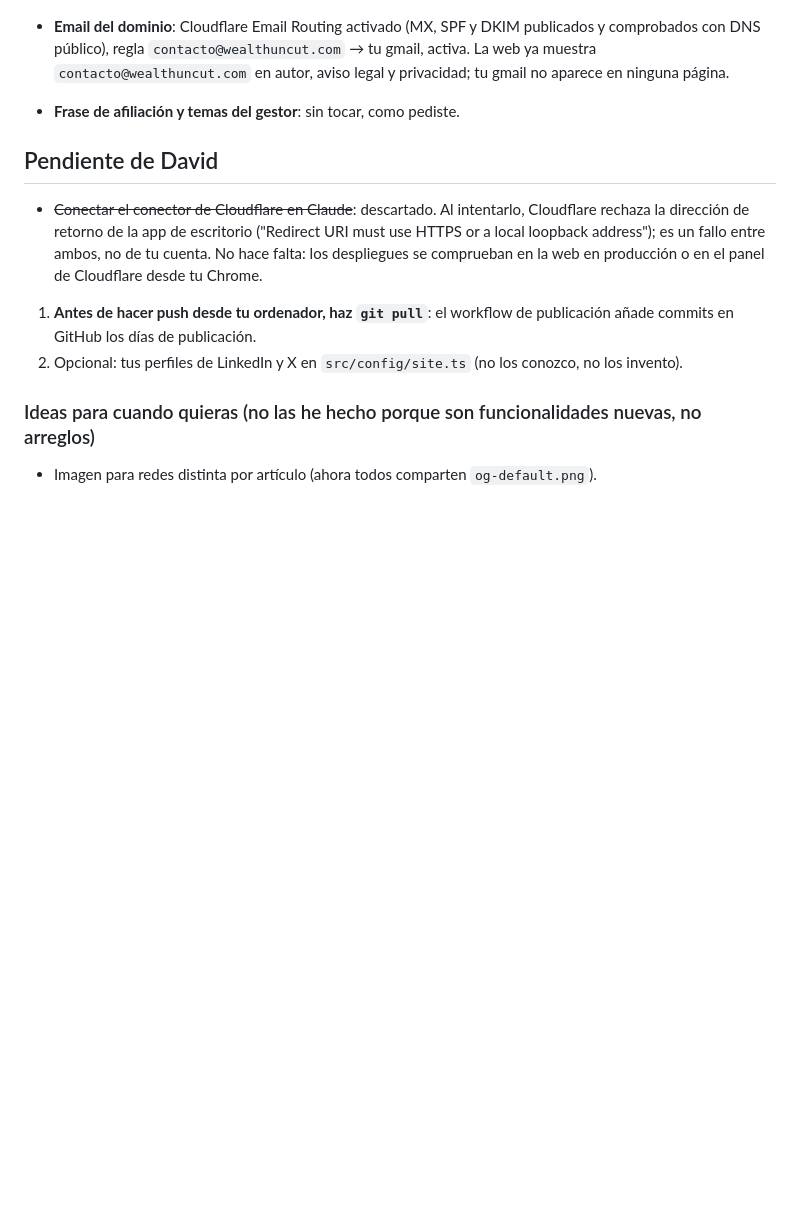
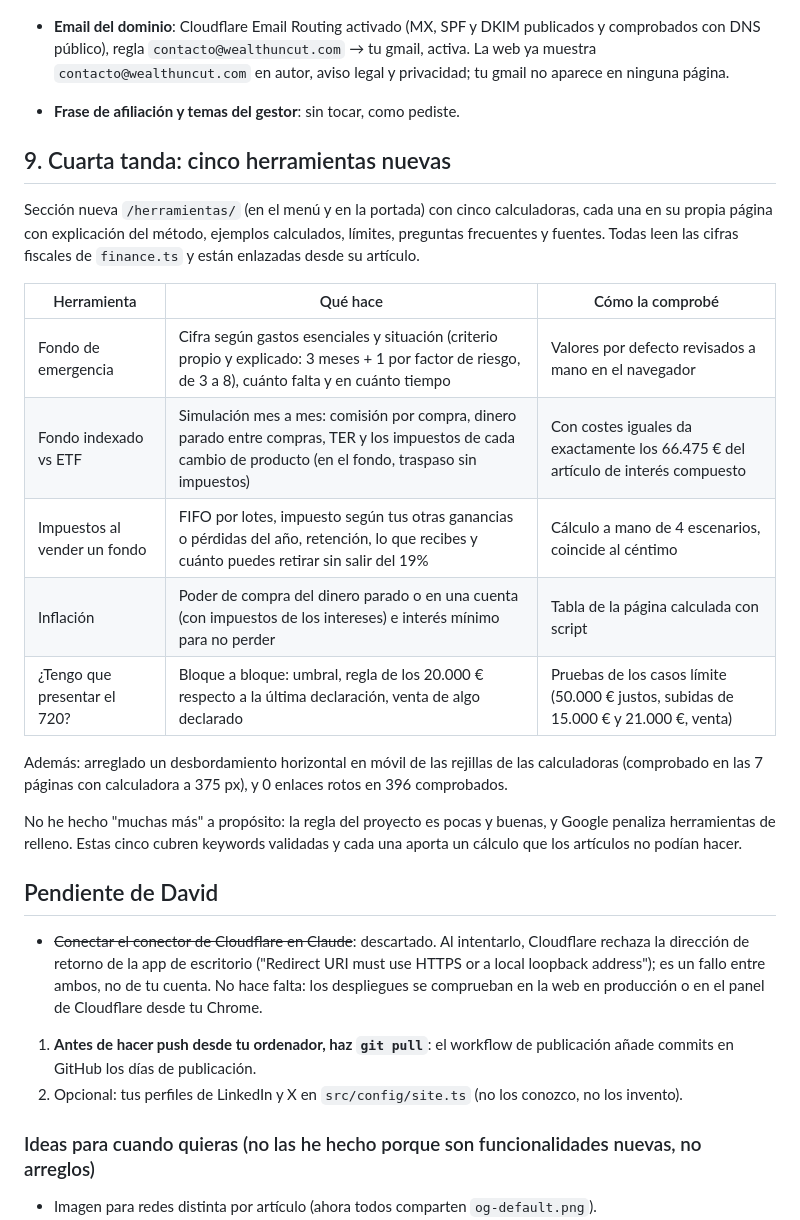
Before and after one commit to trolloxd/WealthUncut, a Markdown page: CHANGELOG-nocturno.md, the part around the change. GitHub-like rendering; blank space fills up the shorter version.

Commit message:
Docs: document the tools section in CLAUDE.md, KEYWORDS.md and changelog
Co-Authored-By: Claude Opus 5.5 <noreply@anthropic.com>

```diff
--- a/CHANGELOG-nocturno.md
+++ b/CHANGELOG-nocturno.md
@@ -247,6 +247,27 @@ Criterios aplicados en todos:
   ninguna página.
 - **Frase de afiliación y temas del gestor**: sin tocar, como pediste.
 
+## 9. Cuarta tanda: cinco herramientas nuevas
+
+Sección nueva `/herramientas/` (en el menú y en la portada) con cinco calculadoras, cada una en su
+propia página con explicación del método, ejemplos calculados, límites, preguntas frecuentes y
+fuentes. Todas leen las cifras fiscales de `finance.ts` y están enlazadas desde su artículo.
+
+| Herramienta | Qué hace | Cómo la comprobé |
+|---|---|---|
+| Fondo de emergencia | Cifra según gastos esenciales y situación (criterio propio y explicado: 3 meses + 1 por factor de riesgo, de 3 a 8), cuánto falta y en cuánto tiempo | Valores por defecto revisados a mano en el navegador |
+| Fondo indexado vs ETF | Simulación mes a mes: comisión por compra, dinero parado entre compras, TER y los impuestos de cada cambio de producto (en el fondo, traspaso sin impuestos) | Con costes iguales da exactamente los 66.475 € del artículo de interés compuesto |
+| Impuestos al vender un fondo | FIFO por lotes, impuesto según tus otras ganancias o pérdidas del año, retención, lo que recibes y cuánto puedes retirar sin salir del 19% | Cálculo a mano de 4 escenarios, coincide al céntimo |
+| Inflación | Poder de compra del dinero parado o en una cuenta (con impuestos de los intereses) e interés mínimo para no perder | Tabla de la página calculada con script |
+| ¿Tengo que presentar el 720? | Bloque a bloque: umbral, regla de los 20.000 € respecto a la última declaración, venta de algo declarado | Pruebas de los casos límite (50.000 € justos, subidas de 15.000 € y 21.000 €, venta) |
+
+Además: arreglado un desbordamiento horizontal en móvil de las rejillas de las calculadoras
+(comprobado en las 7 páginas con calculadora a 375 px), y 0 enlaces rotos en 396 comprobados.
+
+No he hecho "muchas más" a propósito: la regla del proyecto es pocas y buenas, y Google penaliza
+herramientas de relleno. Estas cinco cubren keywords validadas y cada una aporta un cálculo que
+los artículos no podían hacer.
+
 ## Pendiente de David
 
 - ~~Conectar el conector de Cloudflare en Claude~~: descartado. Al intentarlo, Cloudflare rechaza
```
Also changed, not shown: CLAUDE.md (+7 -1 lines), KEYWORDS.md (+5 -0 lines).
